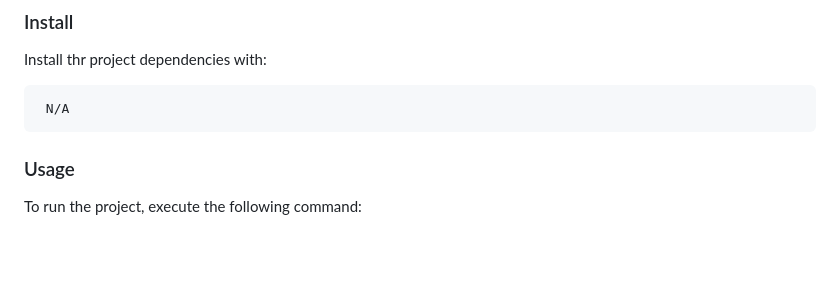
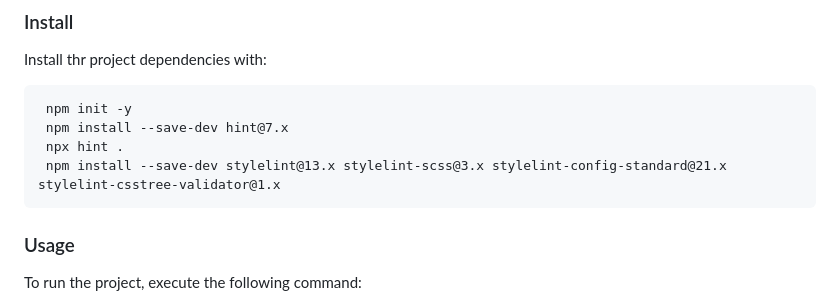
Before and after one commit to brhanuhailu/Hello-world, a Markdown page: readme.md, the part around the change. GitHub-like rendering; blank space fills up the shorter version.

````diff
--- a/readme.md
+++ b/readme.md
@@ -79,7 +79,10 @@ Clone this repository to your desired folder:
 Install thr project dependencies with:
 
 ```
- N/A
+ npm init -y
+ npm install --save-dev hint@7.x
+ npx hint .
+ npm install --save-dev stylelint@13.x stylelint-scss@3.x stylelint-config-standard@21.x stylelint-csstree-validator@1.x
 ```
 
 ### Usage <a name="usage"></a>
````
